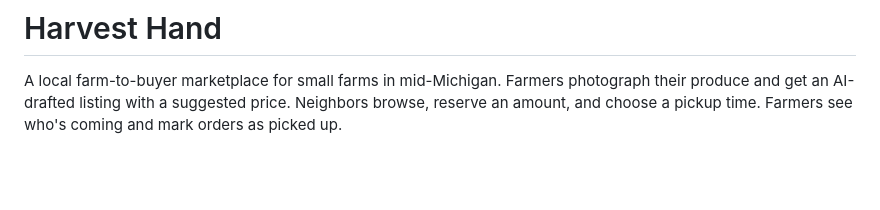
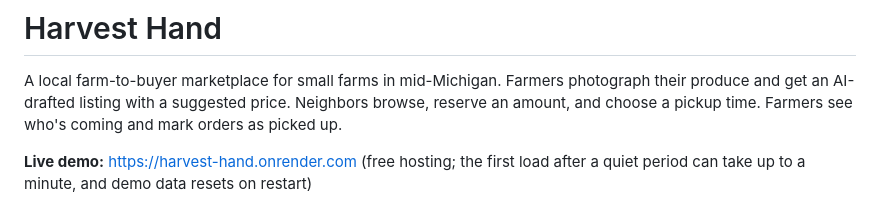
Before and after one commit to ambatipraneethreddy2-lab/harvest-hand-, a Markdown page: README.md, the part around the change. Rendered like a GitHub page; blank space fills up the shorter version.

Commit message:
Add live demo link

```diff
--- a/README.md
+++ b/README.md
@@ -1,6 +1,8 @@
 # Harvest Hand
 
 A local farm-to-buyer marketplace for small farms in mid-Michigan. Farmers photograph their produce and get an AI-drafted listing with a suggested price. Neighbors browse, reserve an amount, and choose a pickup time. Farmers see who's coming and mark orders as picked up.
+
+**Live demo:** https://harvest-hand.onrender.com (free hosting; the first load after a quiet period can take up to a minute, and demo data resets on restart)
 
 <img src="docs/screenshot.png" alt="Shop view on a phone" width="320">
 
```
